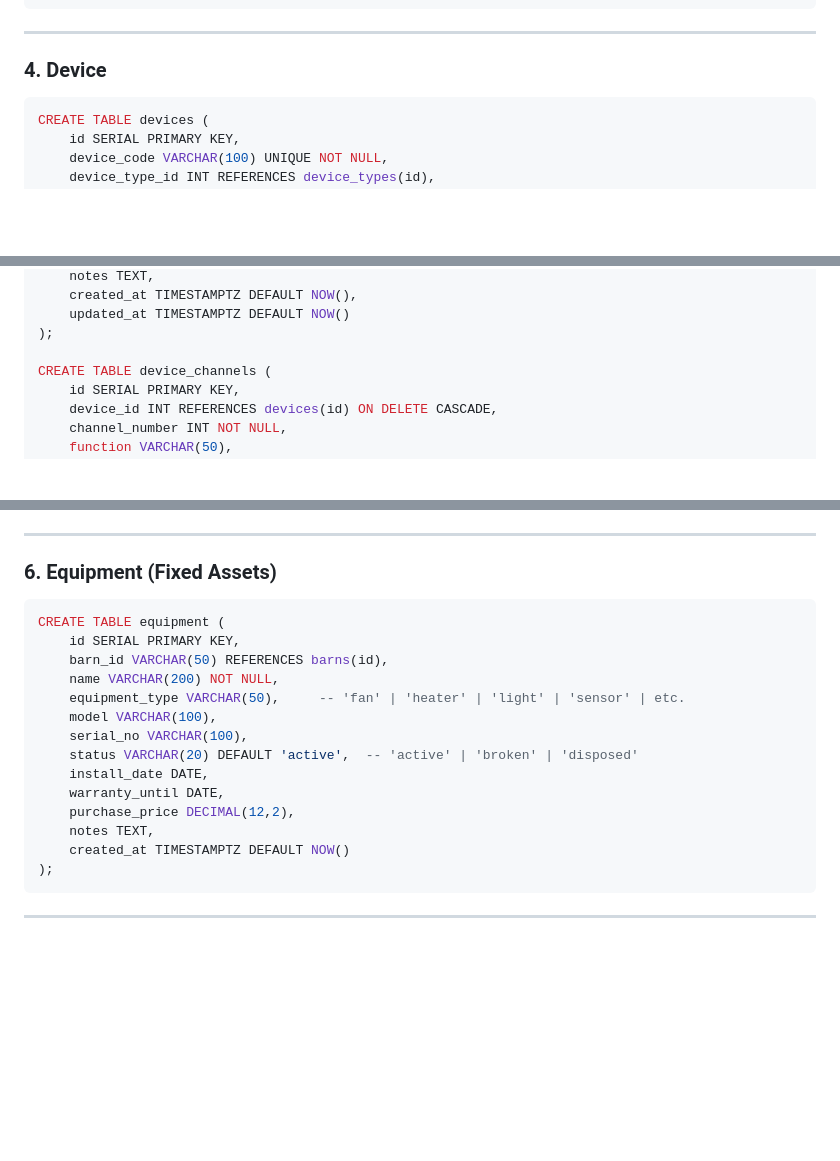
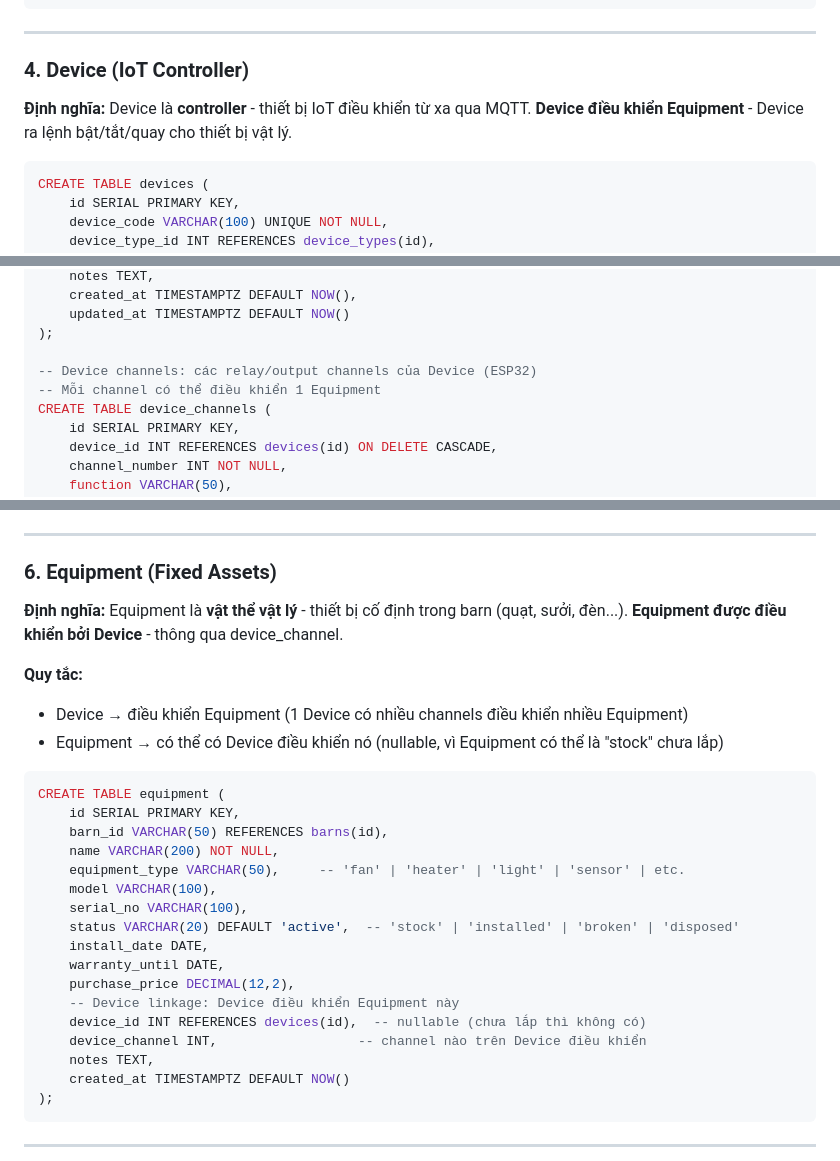
Before and after one commit to ngdatcfarm/localserversetup, a Markdown page: docs/data_dependency_map.md, 3 parts joined by grey strips. Rendered like a GitHub page; blank space fills up the shorter version.

Commit message:
docs: clarify Device vs Equipment distinction in data_dependency_map
- Device (IoT Controller): ESP32, điều khiển từ xa qua MQTT
- Equipment (Fixed Assets): quạt, sưởi, đèn... vật lý có serial/warranty/khấu hao
- Device điều khiển Equipment qua device_channel
- Equipment có device_id FK (nullable - chưa lắp thì không có)

Co-Authored-By: Claude Opus 4.6 <noreply@anthropic.com>

````diff
--- a/docs/data_dependency_map.md
+++ b/docs/data_dependency_map.md
@@ -247,7 +247,10 @@ CREATE TABLE care_litters (
 
 ---
 
-### 4. Device
+### 4. Device (IoT Controller)
+
+**Định nghĩa:** Device là **controller** - thiết bị IoT điều khiển từ xa qua MQTT.
+**Device điều khiển Equipment** - Device ra lệnh bật/tắt/quay cho thiết bị vật lý.
 
 ```sql
 CREATE TABLE devices (
@@ -268,6 +271,8 @@ CREATE TABLE devices (
     updated_at TIMESTAMPTZ DEFAULT NOW()
 );
 
+-- Device channels: các relay/output channels của Device (ESP32)
+-- Mỗi channel có thể điều khiển 1 Equipment
 CREATE TABLE device_channels (
     id SERIAL PRIMARY KEY,
     device_id INT REFERENCES devices(id) ON DELETE CASCADE,
@@ -362,6 +367,13 @@ Dùng `reference_type` + `reference_id` để track nguồn gốc.
 
 ### 6. Equipment (Fixed Assets)
 
+**Định nghĩa:** Equipment là **vật thể vật lý** - thiết bị cố định trong barn (quạt, sưởi, đèn...).
+**Equipment được điều khiển bởi Device** - thông qua device_channel.
+
+**Quy tắc:**
+- Device → điều khiển Equipment (1 Device có nhiều channels điều khiển nhiều Equipment)
+- Equipment → có thể có Device điều khiển nó (nullable, vì Equipment có thể là "stock" chưa lắp)
+
 ```sql
 CREATE TABLE equipment (
     id SERIAL PRIMARY KEY,
@@ -370,10 +382,13 @@ CREATE TABLE equipment (
     equipment_type VARCHAR(50),     -- 'fan' | 'heater' | 'light' | 'sensor' | etc.
     model VARCHAR(100),
     serial_no VARCHAR(100),
-    status VARCHAR(20) DEFAULT 'active',  -- 'active' | 'broken' | 'disposed'
+    status VARCHAR(20) DEFAULT 'active',  -- 'stock' | 'installed' | 'broken' | 'disposed'
     install_date DATE,
     warranty_until DATE,
     purchase_price DECIMAL(12,2),
+    -- Device linkage: Device điều khiển Equipment này
+    device_id INT REFERENCES devices(id),  -- nullable (chưa lắp thì không có)
+    device_channel INT,                  -- channel nào trên Device điều khiển
     notes TEXT,
     created_at TIMESTAMPTZ DEFAULT NOW()
 );
````
